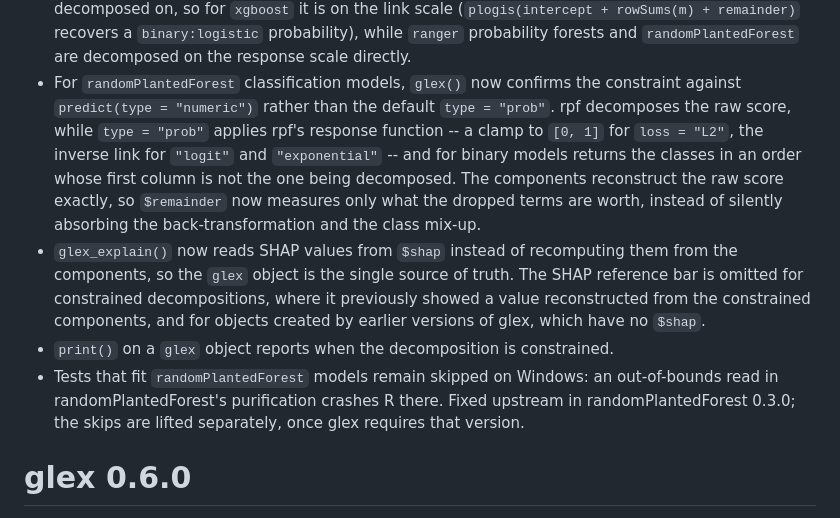
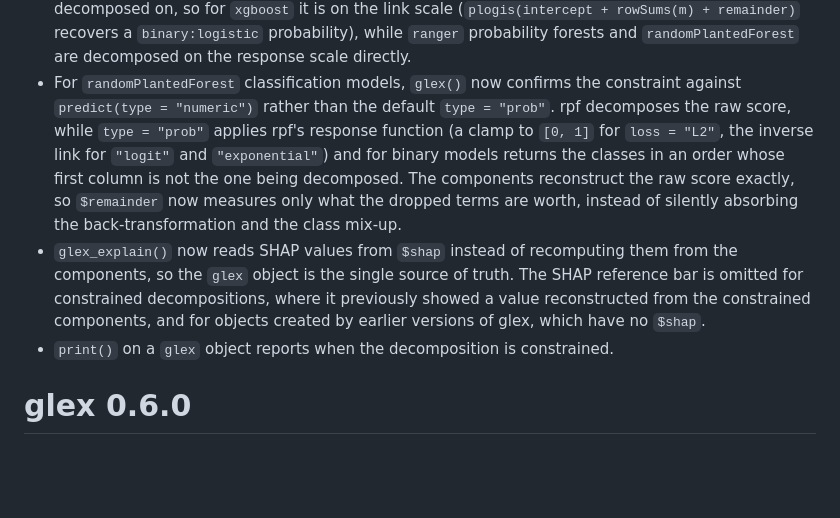
Before and after one commit to PlantedML/glex, a Markdown page: NEWS.md, the part around the change. Drawn GitHub-style; blank space fills up the shorter version.

Commit message:
formatting

```diff
--- a/NEWS.md
+++ b/NEWS.md
@@ -32,9 +32,9 @@
   response scale directly.
 * For `randomPlantedForest` classification models, `glex()` now confirms the constraint
   against `predict(type = "numeric")` rather than the default `type = "prob"`. rpf
-  decomposes the raw score, while `type = "prob"` applies rpf's response function --
-  a clamp to `[0, 1]` for `loss = "L2"`, the inverse link for `"logit"` and
-  `"exponential"` -- and for binary models returns the classes in an order whose first
+  decomposes the raw score, while `type = "prob"` applies rpf's response function
+  (a clamp to `[0, 1]` for `loss = "L2"`, the inverse link for `"logit"` and
+  `"exponential"`) and for binary models returns the classes in an order whose first
   column is not the one being decomposed. The components reconstruct the raw score
   exactly, so `$remainder` now measures only what the dropped terms are worth, instead of
   silently absorbing the back-transformation and the class mix-up.
@@ -44,10 +44,6 @@
   a value reconstructed from the constrained components, and for objects created by
   earlier versions of glex, which have no `$shap`.
 * `print()` on a `glex` object reports when the decomposition is constrained.
-* Tests that fit `randomPlantedForest` models remain skipped on Windows: an
-  out-of-bounds read in randomPlantedForest's purification crashes R there. Fixed
-  upstream in randomPlantedForest 0.3.0; the skips are lifted separately, once glex
-  requires that version.
 
 # glex 0.6.0
 
```
